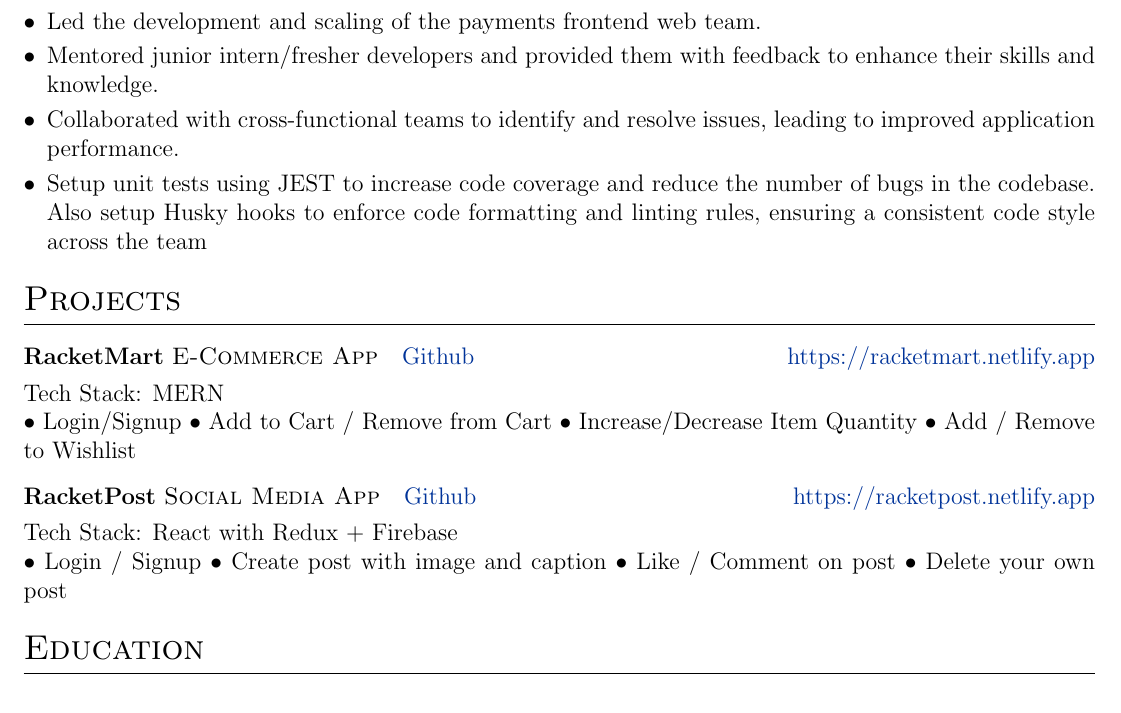
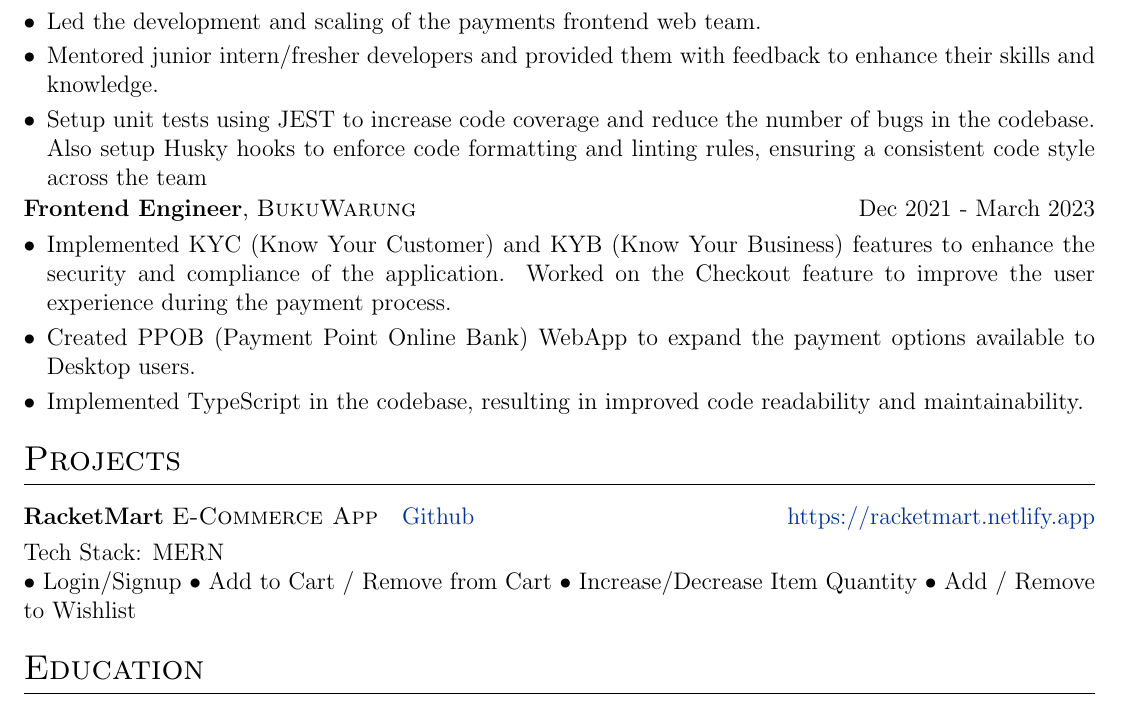
Before and after one commit to AnkitKarnAK/autoCV-old, a LaTeX CV (cv.tex): part of the page, cut so that both start at the same text. Compiled offline with pdfLaTeX.

Commit message:
try adding both exp

```diff
--- a/cv.tex
+++ b/cv.tex
@@ -140,14 +140,24 @@
 \begin{minipage}[t]{\linewidth}
     \begin{itemize}[nosep,after=\strut, leftmargin=1em, itemsep=3pt]
         \item[•] Led the development and scaling of the payments frontend web team.
-        \item[•] Mentored junior intern/fresher developers and provided them with feedback to enhance their skills and knowledge.
-        \item[•] Collaborated with cross-functional teams to identify and resolve issues, leading to improved application performance.
+        \item[•] Mentored junior intern/fresher developers and provided them with feedback to enhance their skills and knowledge.\
         \item[•] Setup unit tests using JEST  to increase code coverage and reduce the number of bugs in the codebase. Also setup Husky hooks to enforce code formatting and linting rules, ensuring a consistent code style across the team
     \end{itemize}
     \end{minipage}
 }
 \end{tabularx}
-
+\begin{tabularx}{\linewidth}{ @{}l r@{} }
+\textbf{Frontend Engineer}, \textsc{BukuWarung} & \hfill Dec 2021 - March 2023 \\[3.75pt]
+\multicolumn{2}{@{}X@{}}{
+\begin{minipage}[t]{\linewidth}
+    \begin{itemize}[nosep,after=\strut, leftmargin=1em, itemsep=3pt]
+        \item[•] Implemented KYC (Know Your Customer) and KYB (Know Your Business) features to enhance the security and compliance of the application. Worked on the Checkout feature to improve the user experience during the payment process.
+        \item[•] Created PPOB (Payment Point Online Bank) WebApp to expand the payment options available to Desktop users.
+        \item[•] Implemented TypeScript in the codebase, resulting in improved code readability and maintainability.
+    \end{itemize}
+    \end{minipage}
+}
+\end{tabularx}
 %Projects
 \section{Projects}
 
@@ -156,14 +166,6 @@
 \multicolumn{2}{@{}X@{}}{
 Tech Stack: MERN \newline
 • Login/Signup • Add to Cart / Remove from Cart • Increase/Decrease Item Quantity • Add / Remove to Wishlist
-}  \\
-\end{tabularx}
-
-\begin{tabularx}{\linewidth}{ @{}l r@{} }
-\textbf{RacketPost} \textsc{Social Media App} &  \href{https://github.com/AnkitKarnAK/racketpost-social-media-app}{Github}  \hfill \href{https://racketpost.netlify.app}{https://racketpost.netlify.app} \\[3.75pt]
-\multicolumn{2}{@{}X@{}}{
-Tech Stack: React with Redux + Firebase  \newline
-• Login / Signup • Create post with image and caption • Like / Comment on post • Delete your own post
 }  \\
 \end{tabularx}
 
```
